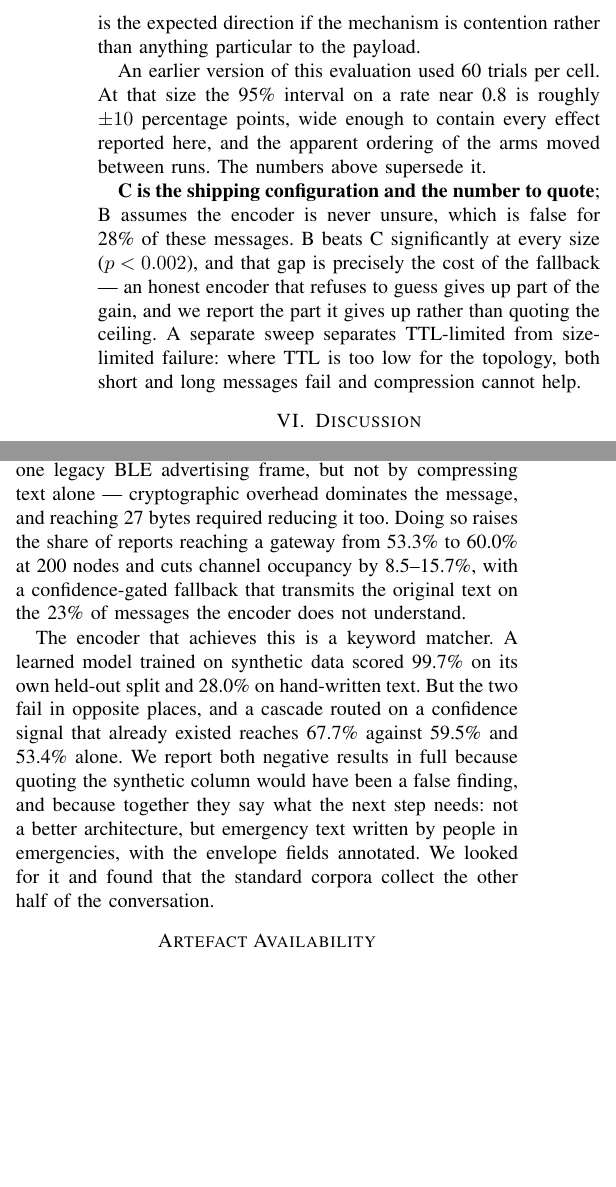
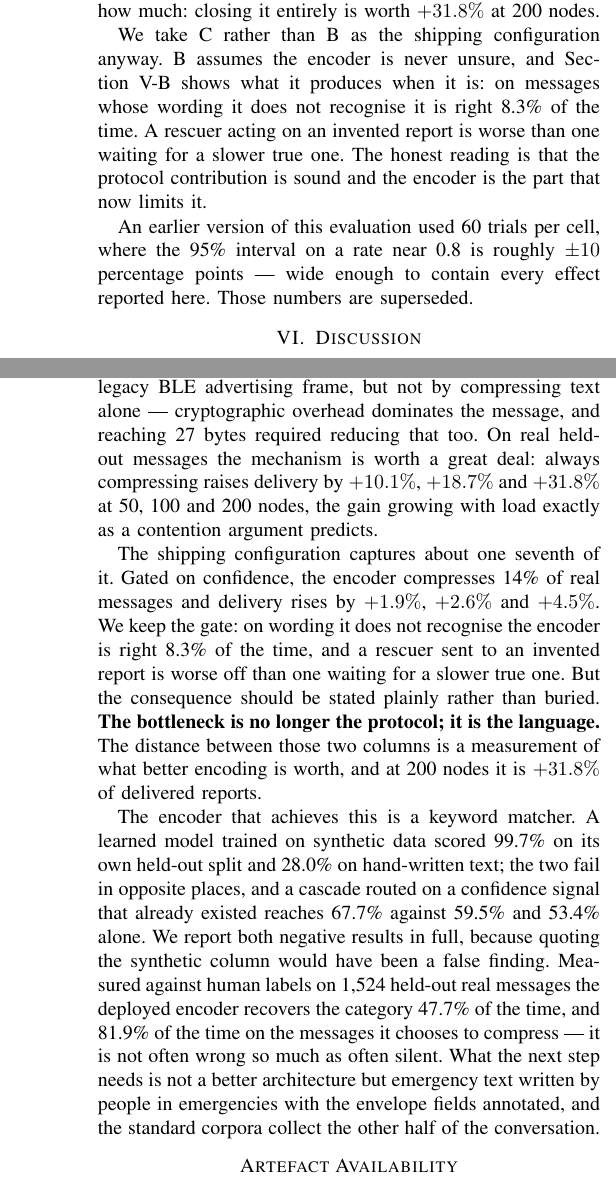
Before and after one commit to preeti2428/MeshSOS-NLP, a LaTeX paper (paper/meshsos_ieee.tex): two parts of the columns of page 6 of 9 before the commit and two parts of the columns of pages 6 and 7 of 9 after it, joined at a grey line, cut at the place of the change, the shorter picture padded with empty space. Compiled offline with pdfLaTeX.

Commit message:
Network results on real messages: the bottleneck moved to the encoder
The earlier network numbers used our 25 hand-written samples, which
state several fields each and compress at 72%. Real messages state one
thing at a time and compress at 14%, so eval_compression.py now runs
both sources and the paper reports both, labelled.

  real held-out messages, 500 paired trials per cell
  N      A       B       C      B gain    C gain
  50   82.8%   91.2%   84.4%   +10.1%    +1.9%
  100  69.6%   82.6%   71.4%   +18.7%    +2.6%
  200  48.4%   63.8%   50.6%   +31.8%    +4.5%

Every A-C difference is significant (p<0.01), every A-B one (p<0.001),
but the two gain columns say different things. B grows sharply with
load, exactly as a contention argument predicts; C barely moves. At 200
nodes B beats C on 69 trials and loses on 3.

So one frame instead of seven is worth up to a third more delivered
reports in a loaded mesh -- the mechanism this paper set out to build
works, and works harder the worse things get. The deployed
configuration captures about a seventh of it, because the encoder
clears its confidence threshold on 14% of real text. The bottleneck is
no longer the protocol; it is the language, and the distance between
the two columns measures what better encoding is worth.

We keep the gate anyway: on wording it does not recognise the encoder
is right 8.3% of the time, and a rescuer sent to an invented report is
worse off than one waiting for a slower true one.

LIMITATIONS AND CONCLUSION WERE STALE and now contradicted the body.
Limitations still opened "No real evaluation corpus. Fidelity is
measured on generated text and 25 hand-written messages" after 10,398
real and 547 elicited messages had been added, and the Conclusion still
quoted 53.3% -> 60.0% from the retired 60-trial run and "23% of
messages" for a fallback rate that is 86% on real text. Both rewritten
against what the paper now measures, including the three limitations
found since: labels derived through our own mapping rather than
annotated, a corpus that is 94.5% one earthquake, and a Hindi form
whose own questions leaked lexicon terms.

Preview rebuilt, 8 pages.

Co-Authored-By: Claude Opus 5 <noreply@anthropic.com>
Claude-Session: https://claude.ai/code/session_01JX1R879NHZo6AKc4zFo7Bs

```diff
--- a/paper/meshsos_ieee.tex
+++ b/paper/meshsos_ieee.tex
@@ -602,2 +619,0 @@ gain grows with load --- $+5.0\%$, $+9.6\%$, $+11.7\%$ at 50, 100 and 200
-nodes --- which is the expected direction if the mechanism is contention
-rather than anything particular to the payload.
@@ -604,5 +623,4 @@ rather than anything particular to the payload.
+$+10.1\%$, $+18.7\%$, $+31.8\%$ at 50, 100 and 200 nodes --- while C barely
+moves, at $+1.9\%$, $+2.6\%$ and $+4.5\%$}. The paired counts make the
+reason plain: at 200 nodes B beats C on 69 trials and loses on 3.
 
-An earlier version of this evaluation used 60 trials per cell. At that size
-the 95\% interval on a rate near 0.8 is roughly $\pm 10$ percentage points,
-wide enough to contain every effect reported here, and the apparent ordering
-of the arms moved between runs. The numbers above supersede it.
@@ -609,12 +633,19 @@ of the arms moved between runs. The numbers above supersede it.
+worth real delivery, and the distance between the two gain columns is a
+measurement of exactly how much: closing it entirely is worth $+31.8\%$ at
+200 nodes.
 
-\textbf{C is the shipping configuration and the number to quote}; B assumes
-the encoder is never unsure, which is false for 28\% of these messages. B
-beats C significantly at every size ($p < 0.002$), and that gap is precisely
-the cost of the fallback --- an honest encoder that refuses to guess gives up
-part of the gain, and we report the part it gives up rather than quoting the
-ceiling. A separate sweep separates TTL-limited from size-limited failure:
-where TTL is too low for the topology, both short and long messages fail and
-compression cannot help.
+We take C rather than B as the shipping configuration anyway. B assumes the
+encoder is never unsure, and Section~\ref{sec:fidelity} shows what it
+produces when it is: on messages whose wording it does not recognise it is
+right 8.3\% of the time. A rescuer acting on an invented report is worse
+than one waiting for a slower true one. The honest reading is that the
+protocol contribution is sound and the encoder is the part that now limits
+it.
+
+An earlier version of this evaluation used 60 trials per cell, where the
+95\% interval on a rate near 0.8 is roughly $\pm10$ percentage points ---
+wide enough to contain every effect reported here. Those numbers are
+superseded.
 
 \section{Discussion}
 
@@ -659,4 +690,4 @@ eliminate the risk.
 
 \section{Limitations}
 
-\textbf{No real evaluation corpus.} Fidelity is measured on generated text and
+\textbf{No annotated real corpus.} Category and hazard labels for the real
@@ -674,22 +716,35 @@ been reproduced against an independent BLE stack.
 \section{Conclusion}
 
 An authenticated emergency report can be made to fit in one legacy BLE
-advertising frame, but not by compressing text alone --- cryptographic overhead
-dominates the message, and reaching 27 bytes required reducing it too. Doing so
-raises the share of reports reaching a gateway from 53.3\% to 60.0\% at 200
-nodes and cuts channel occupancy by 8.5--15.7\%, with a confidence-gated
-fallback that transmits the original text on the 23\% of messages the encoder
-does not understand.
+advertising frame, but not by compressing text alone --- cryptographic
+overhead dominates the message, and reaching 27 bytes required reducing that
+too. On real held-out messages the mechanism is worth a great deal: always
+compressing raises delivery by $+10.1\%$, $+18.7\%$ and $+31.8\%$ at 50, 100
+and 200 nodes, the gain growing with load exactly as a contention argument
+predicts.
 
-The encoder that achieves this is a keyword matcher. A learned model trained on
-synthetic data scored 99.7\% on its own held-out split and 28.0\% on
-hand-written text. But the two fail in opposite places, and a cascade routed on
-a confidence signal that already existed reaches 67.7\% against 59.5\% and
-53.4\% alone. We report both negative results in full because quoting the
-synthetic column would have been a false finding, and because together they say
-what the next step needs: not a better architecture, but emergency text written
-by people in emergencies, with the envelope fields annotated. We looked for it
-and found that the standard corpora collect the other half of the conversation.
+The shipping configuration captures about one seventh of it. Gated on
+confidence, the encoder compresses 14\% of real messages and delivery rises
+by $+1.9\%$, $+2.6\%$ and $+4.5\%$. We keep the gate: on wording it does not
+recognise the encoder is right 8.3\% of the time, and a rescuer sent to an
+invented report is worse off than one waiting for a slower true one. But the
+consequence should be stated plainly rather than buried. \textbf{The
+bottleneck is no longer the protocol; it is the language.} The distance
+between those two columns is a measurement of what better encoding is worth,
+and at 200 nodes it is $+31.8\%$ of delivered reports.
+
+The encoder that achieves this is a keyword matcher. A learned model trained
+on synthetic data scored 99.7\% on its own held-out split and 28.0\% on
+hand-written text; the two fail in opposite places, and a cascade routed on a
+confidence signal that already existed reaches 67.7\% against 59.5\% and
+53.4\% alone. We report both negative results in full, because quoting the
+synthetic column would have been a false finding. Measured against human
+labels on 1{,}524 held-out real messages the deployed encoder recovers the
+category 47.7\% of the time, and 81.9\% of the time on the messages it
+chooses to compress --- it is not often wrong so much as often silent. What
+the next step needs is not a better architecture but emergency text written
+by people in emergencies with the envelope fields annotated, and the standard
+corpora collect the other half of the conversation.
 
 \section*{Artefact Availability}
 All code, measured results and reproduction commands are in the project
```
Also changed, not shown: paper/meshsos_preview.pdf, paper/meshsos_ieee.tex (94 more changed lines), 1 other file.
